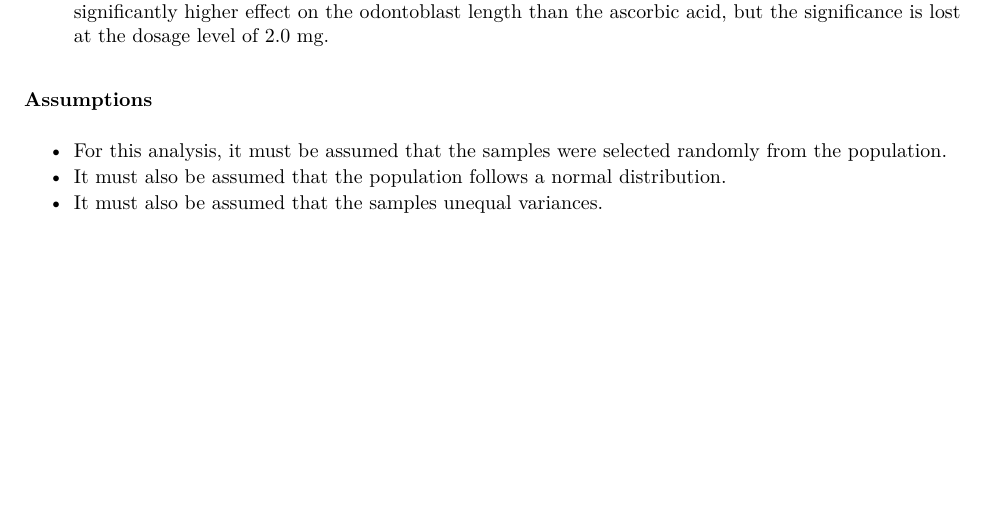
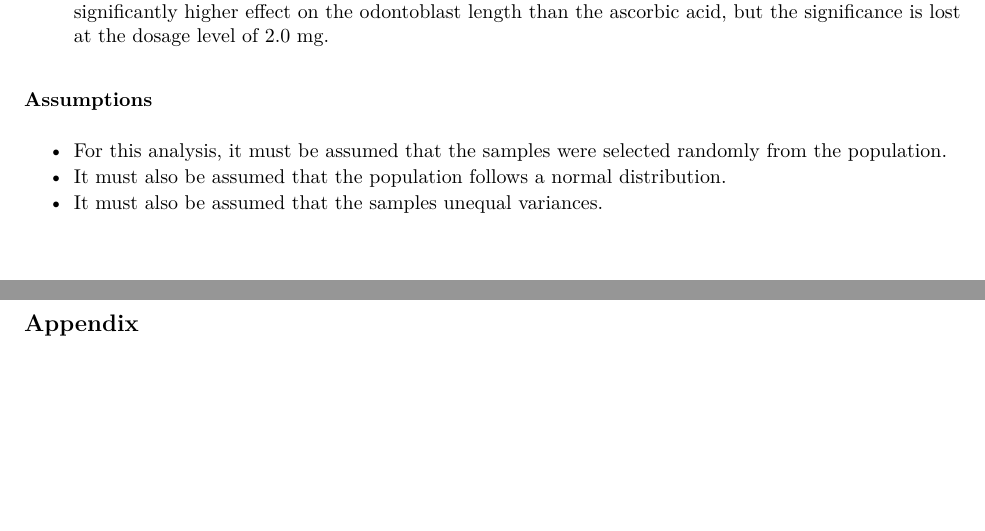
Before and after one commit to kmok23/StatInferCP1, an R Markdown document (ToothGrowth.Rmd): part of page 7 of 7 before the commit and two parts of pages 7 and 8 of 8 after it, the two joined at a grey line, cut so that both start at the same text, the shorter picture padded with empty space. The pictures show the output file ToothGrowth.pdf that the author committed with the source.

Commit message:
Appendix added
Appendix and page break added. Still need to populate.

```diff
--- a/ToothGrowth.Rmd
+++ b/ToothGrowth.Rmd
@@ -177,3 +177,7 @@ is accepted.
 * For this analysis, it must be assumed that the samples were selected randomly from the population.
 * It must also be assumed that the population follows a normal distribution.
 * It must also be assumed that the samples unequal variances.
+
+\pagebreak
+
+##Appendix
```
Also changed, not shown: ToothGrowth.pdf.
